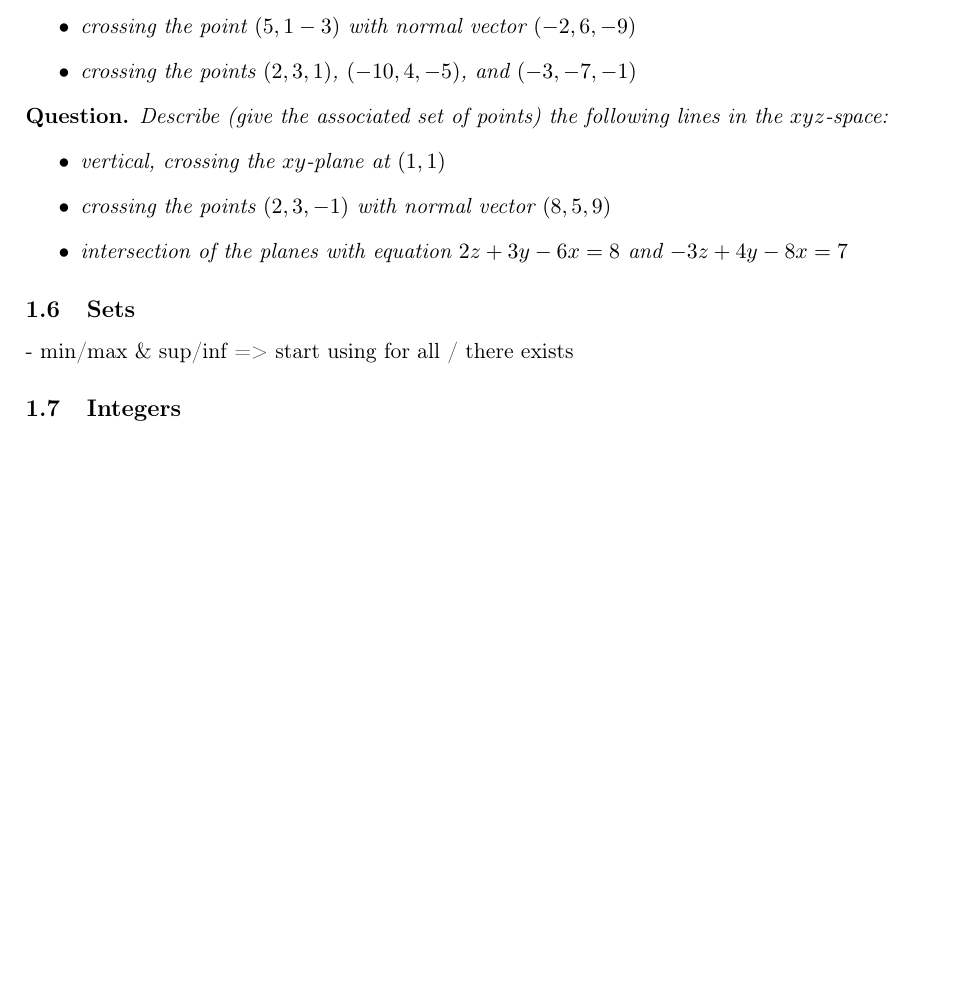
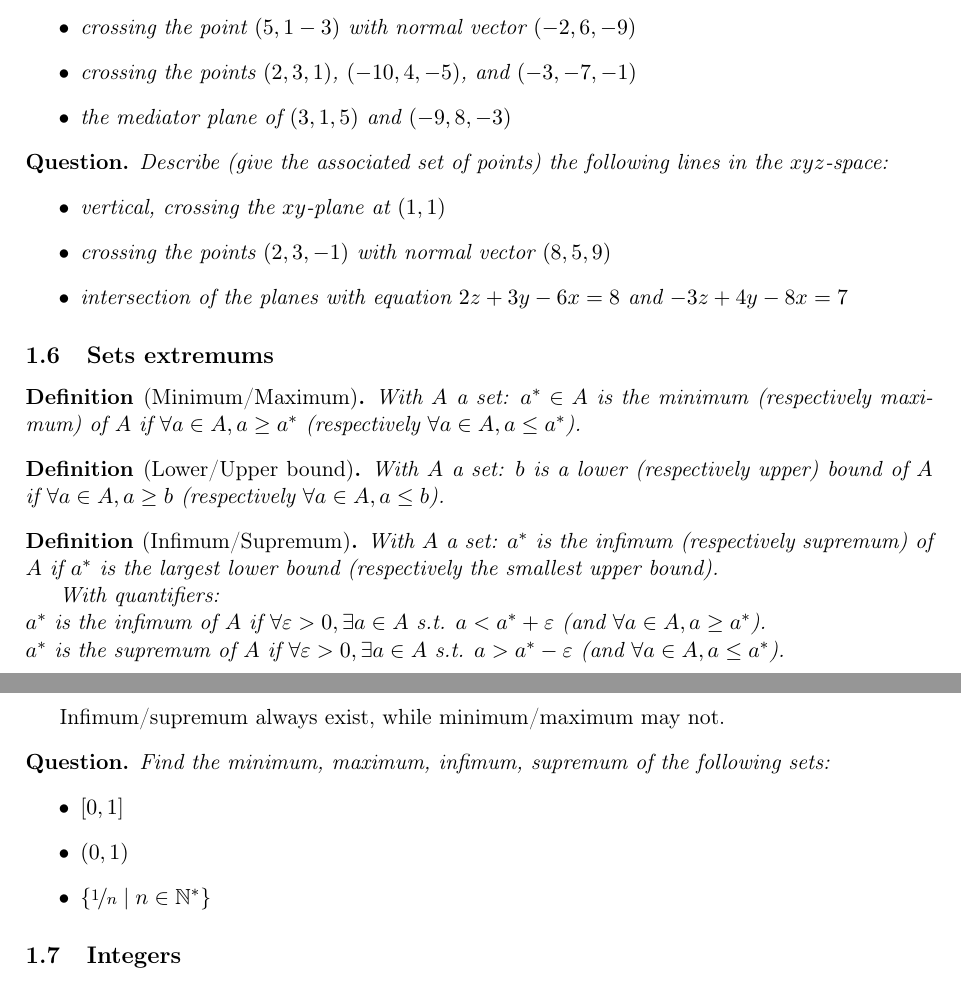
Before and after one commit to pauldubois98/RefresherMaths2022, a LaTeX paper (course.tex, which reads 1-ElementaryMaths.tex): part of page 10 of 12 before the commit and two parts of pages 10 and 11 of 13 after it, the two joined at a grey line, cut so that both start at the same text, the shorter picture padded with empty space. Compiled offline with pdfLaTeX.

Commit message:
added sets extremums

```diff
--- a/1-ElementaryMaths.tex
+++ b/1-ElementaryMaths.tex
@@ -402,6 +403,7 @@ This is what the vector product was designed for.
         \item horizontal, crossing the $z$-axis at -8
         \item crossing the point $(5,1-3)$ with normal vector $(-2,6,-9)$
         \item crossing the points $(2,3,1)$, $(-10,4,-5)$, and $(-3,-7,-1)$
+        \item the mediator plane of $(3,1,5)$ and $(-9,8,-3)$
     \end{itemize}
 \end{question}
 \begin{question} Describe (give the associated set of points) the following lines in the $xyz$-space:
@@ -414,8 +416,31 @@ This is what the vector product was designed for.
 
 
 
-\subsection{Sets}
-- min/max \& sup/inf => start using for all / there exists
+\subsection{Sets extremums}
+\begin{definition}[Minimum/Maximum]
+    With $A$ a set: $a^* \in A$ is the minimum (respectively maximum) of $A$ if $\forall a \in A, a \geq a^*$ (respectively $\forall a \in A, a \leq a^*$).
+\end{definition}
+\begin{definition}[Lower/Upper bound]
+    With $A$ a set: $b$ is a lower (respectively upper) bound of $A$ if $\forall a \in A, a \geq b$ (respectively $\forall a \in A, a \leq b$).
+\end{definition}
+\begin{definition}[Infimum/Supremum]
+    With $A$ a set: $a^*$ is the infimum (respectively supremum) of $A$ if $a^*$ is the largest lower bound (respectively the smallest upper bound).
+
+    With quantifiers:\\
+    $a^*$ is the infimum of $A$ if $\forall \varepsilon>0, \exists a \in A \text{ s.t. } a < a^* + \varepsilon$ (and $\forall a \in A, a \geq a^*$).\\
+    $a^*$ is the supremum of $A$ if $\forall \varepsilon>0, \exists a \in A \text{ s.t. } a > a^* - \varepsilon$ (and $\forall a \in A, a \leq a^*$).
+\end{definition}
+Infimum/supremum always exist, while minimum/maximum may not.
+\begin{question} Find the minimum, maximum, infimum, supremum of the following sets:
+    \begin{itemize}
+        \item $\left[0,1\right]$
+        \item $\left(0,1\right)$
+        \item $\{ \nicefrac{1}{n} \mid n \in \N^* \}$
+    \end{itemize}
+\end{question}
+
+
+
 \subsection{Integers}
 - prime numbers (infinite nb by Euclide)
 - unique factorization
```
Also changed, not shown: course.pdf, 1-ElementaryMaths.tex (3 more changed lines).
